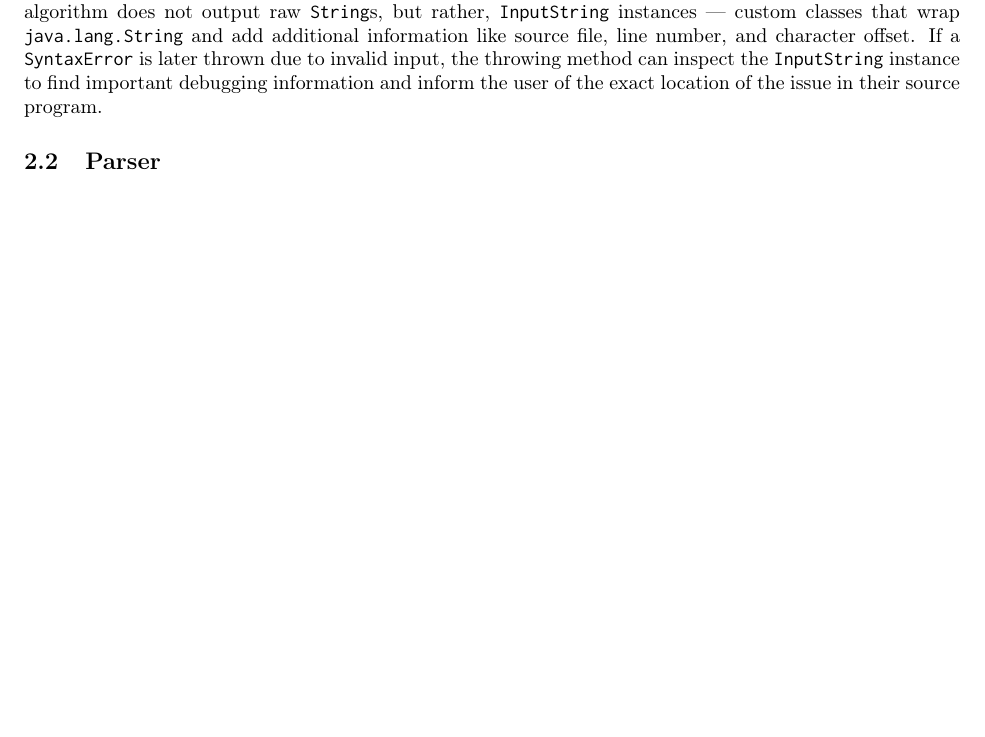
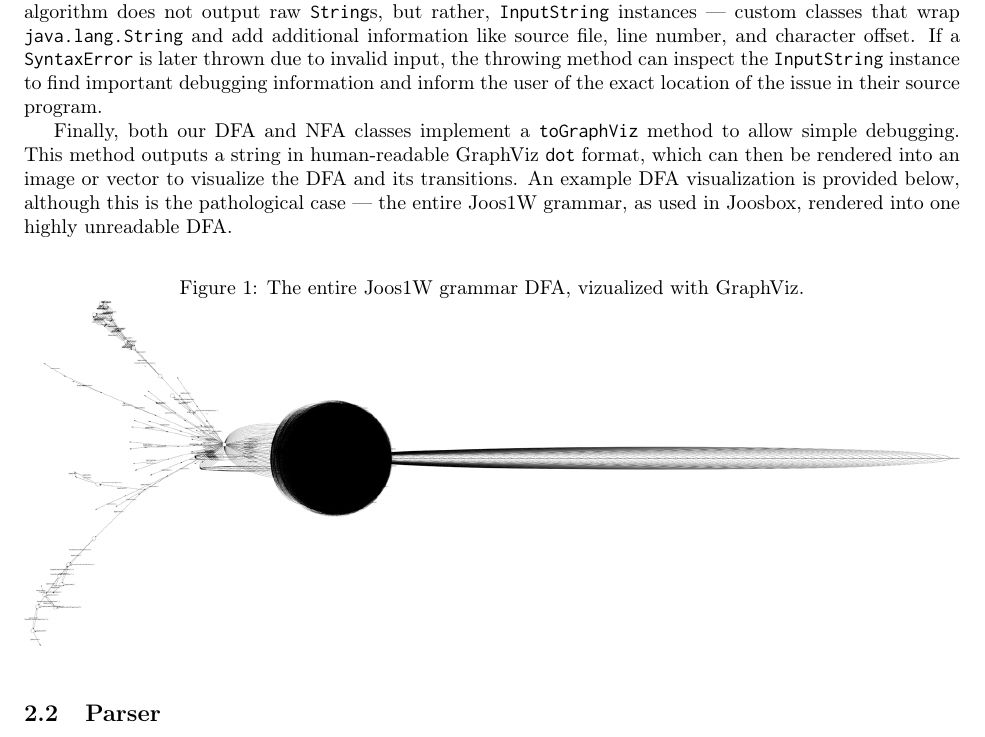
Before and after one commit to wlue/joosbox, a LaTeX problem sheet (reports/a1/assignment.tex): part of page 3 of 4 before the commit and part of page 3 of 5 after it, cut so that both start at the same text, the shorter picture padded with empty space. Compiled offline with pdfLaTeX.

Commit message:
Added toGraphViz

```diff
--- a/reports/a1/assignment.tex
+++ b/reports/a1/assignment.tex
@@ -144,6 +144,19 @@
   instance to find important debugging information and inform the user of the
   exact location of the issue in their source program.
 
+  Finally, both our DFA and NFA classes implement a {\tt toGraphViz} method to
+  allow simple debugging. This method outputs a string in human-readable GraphViz {\tt dot}
+  format, which can then be rendered into an image or vector to visualize the
+  DFA and its transitions. An example DFA visualization is provided below, although
+  this is the pathological case --- the entire Joos1W grammar, as used in Joosbox, rendered
+  into one highly unreadable DFA.
+
+  \begin{figure}[h!]
+    \caption{The entire Joos1W grammar DFA, vizualized with GraphViz.}
+    \centering
+      \includegraphics[width=1\textwidth]{thejoosdfa.png}
+  \end{figure}
+
   \subsection{Parser}
 
   Joosbox uses an LALR(1) grammar to parse Joos 1W. This grammar is based on a
```
Also changed, not shown: reports/a1/thejoosdfa.png (added).
